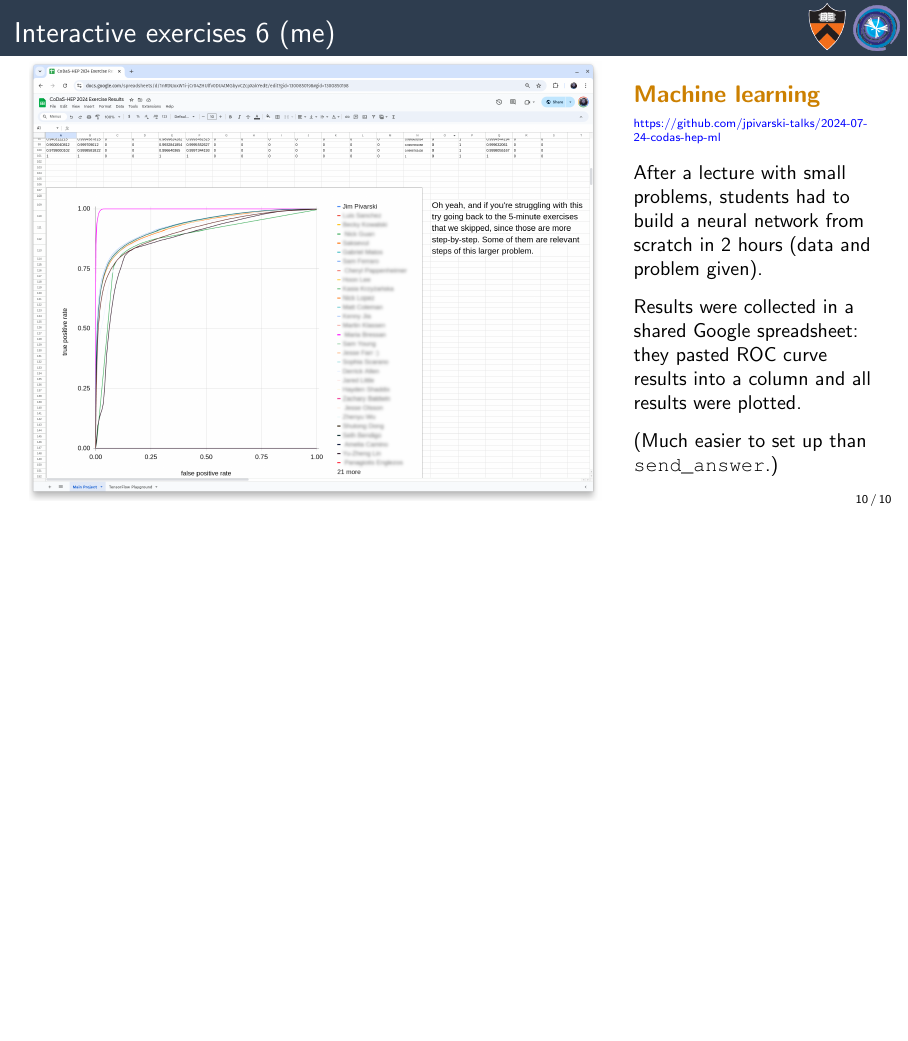
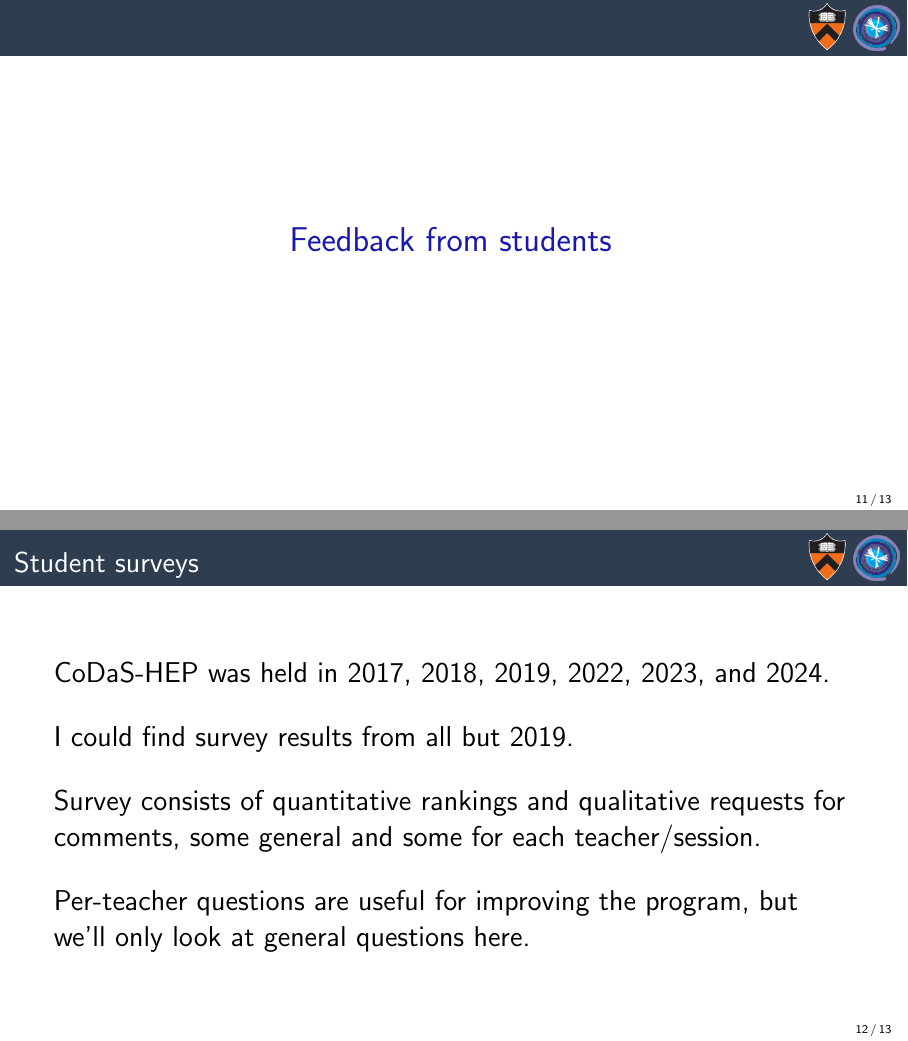
Before and after one commit to jpivarski-talks/2024-10-20-preCHEP-2024-codas-hep, LaTeX slides (main.tex): page 37 of 37 before the commit and pages 38 and 42 of 43 after it, the two joined at a grey line, the shorter picture padded with empty space. Compiled offline with pdfLaTeX.

Commit message:
started writing next section

```diff
--- a/main.tex
+++ b/main.tex
@@ -303,6 +303,37 @@ contributions/5983265/attachments/2900081/
 \end{columns}
 \end{frame}
 
+\begin{frame}{\mbox{ }}
+\LARGE
+
+\begin{center}
+\textcolor{darkblue}{Feedback from students}
+\end{center}
+\end{frame}
+
+\begin{frame}{Student surveys}
+\Large
+\vspace{0.5 cm}
+CoDaS-HEP was held in 2017, 2018, 2019, 2022, 2023, and 2024.
+
+\vspace{0.5 cm}
+\uncover<2->{I could find survey results from all but 2019.}
+
+\vspace{0.5 cm}
+\uncover<3->{Survey consists of quantitative rankings and qualitative requests for comments, some general and some for each teacher/session.}
+
+\vspace{0.5 cm}
+\uncover<4->{Per-teacher questions are useful for improving the program, but we'll only look at general questions here.}
+\end{frame}
+
+\begin{frame}{General quantitative questions}
+
+
+
+
+\end{frame}
+
+
 
 
 \end{document}
```
